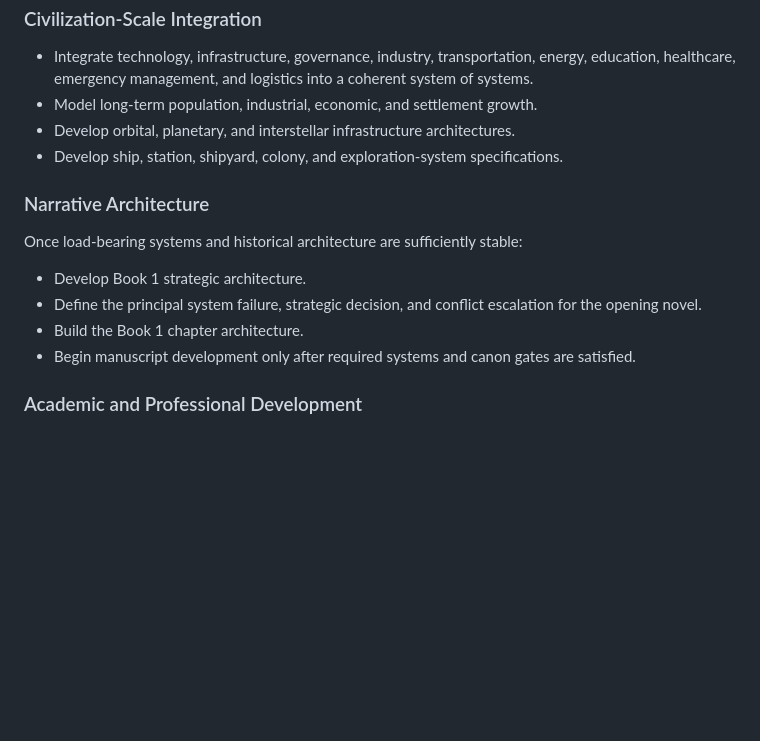
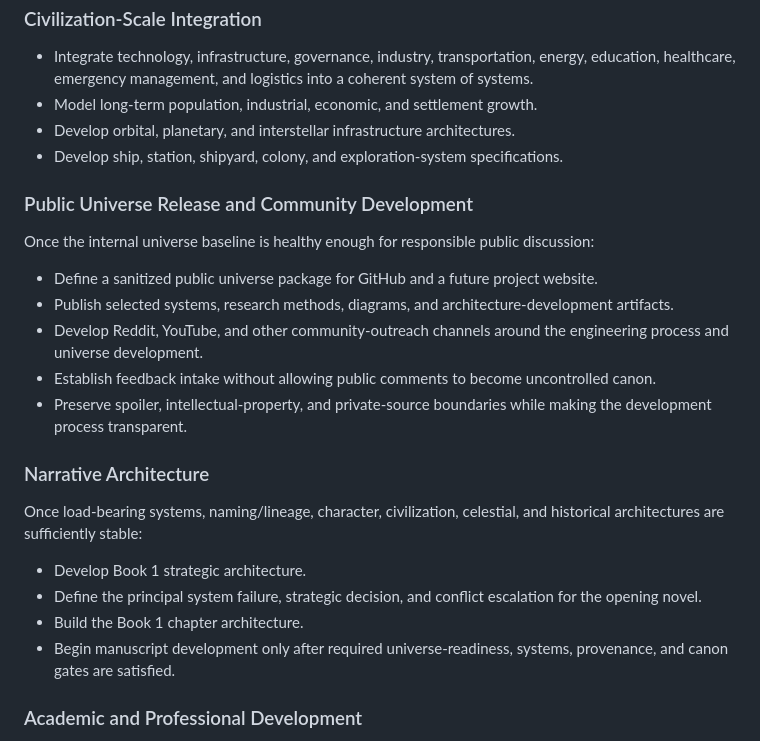
Before and after one commit to jvholmes87/freemans-reach-systems-lab, a Markdown page: ROADMAP.md, the part around one of its changes. Drawn GitHub-style; blank space fills up the shorter version.

```diff
--- a/ROADMAP.md
+++ b/ROADMAP.md
@@ -85,14 +92,24 @@ Begin releasing sanitized examples such as:
 - Develop orbital, planetary, and interstellar infrastructure architectures.
 - Develop ship, station, shipyard, colony, and exploration-system specifications.
 
+### Public Universe Release and Community Development
+
+Once the internal universe baseline is healthy enough for responsible public discussion:
+
+- Define a sanitized public universe package for GitHub and a future project website.
+- Publish selected systems, research methods, diagrams, and architecture-development artifacts.
+- Develop Reddit, YouTube, and other community-outreach channels around the engineering process and universe development.
+- Establish feedback intake without allowing public comments to become uncontrolled canon.
+- Preserve spoiler, intellectual-property, and private-source boundaries while making the development process transparent.
+
 ### Narrative Architecture
 
-Once load-bearing systems and historical architecture are sufficiently stable:
+Once load-bearing systems, naming/lineage, character, civilization, celestial, and historical architectures are sufficiently stable:
 
 - Develop Book 1 strategic architecture.
 - Define the principal system failure, strategic decision, and conflict escalation for the opening novel.
 - Build the Book 1 chapter architecture.
-- Begin manuscript development only after required systems and canon gates are satisfied.
+- Begin manuscript development only after required universe-readiness, systems, provenance, and canon gates are satisfied.
 
 ### Academic and Professional Development
 
```
Also changed, not shown: other parts of ROADMAP.md (+22 -15 lines).
